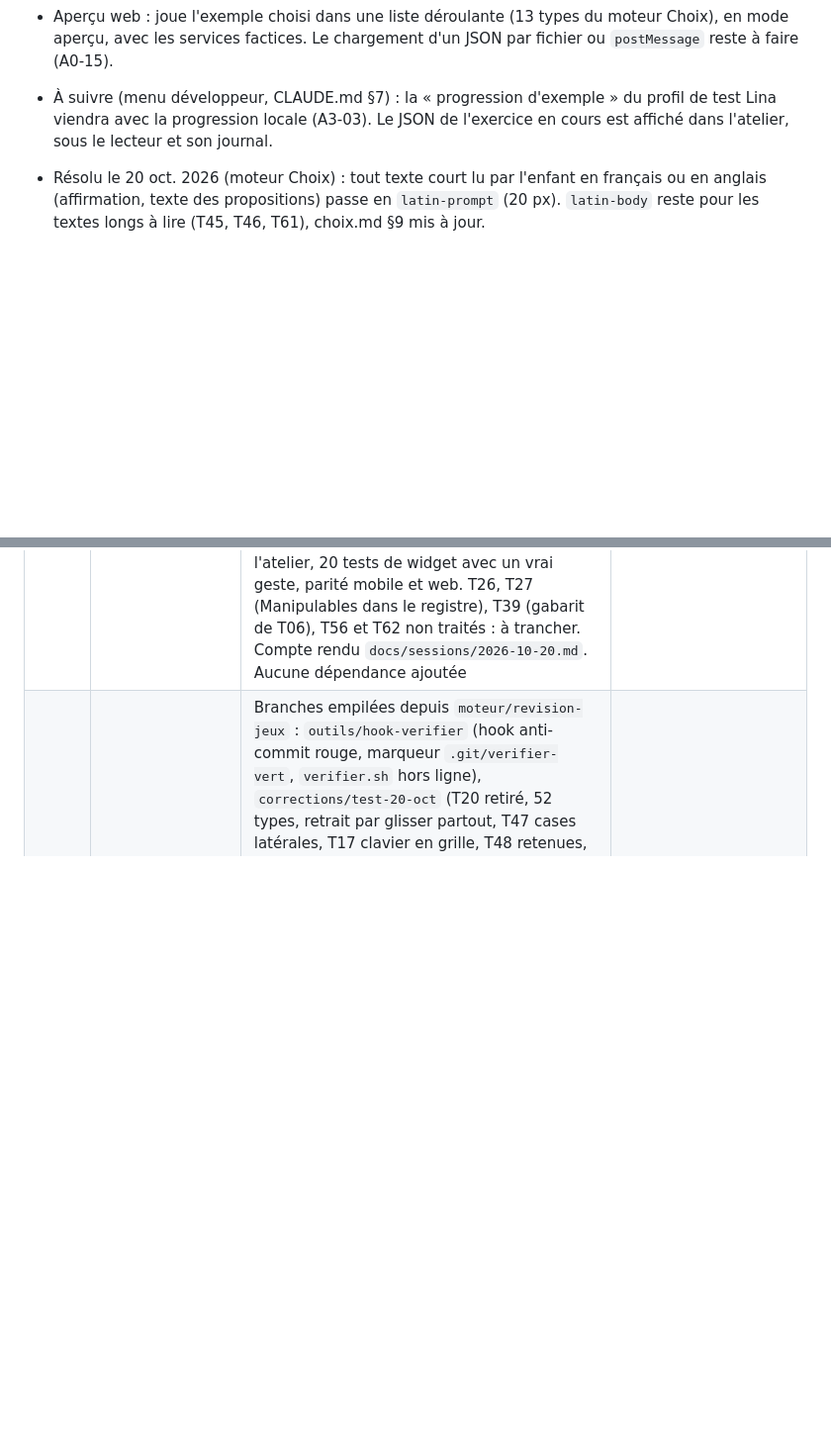
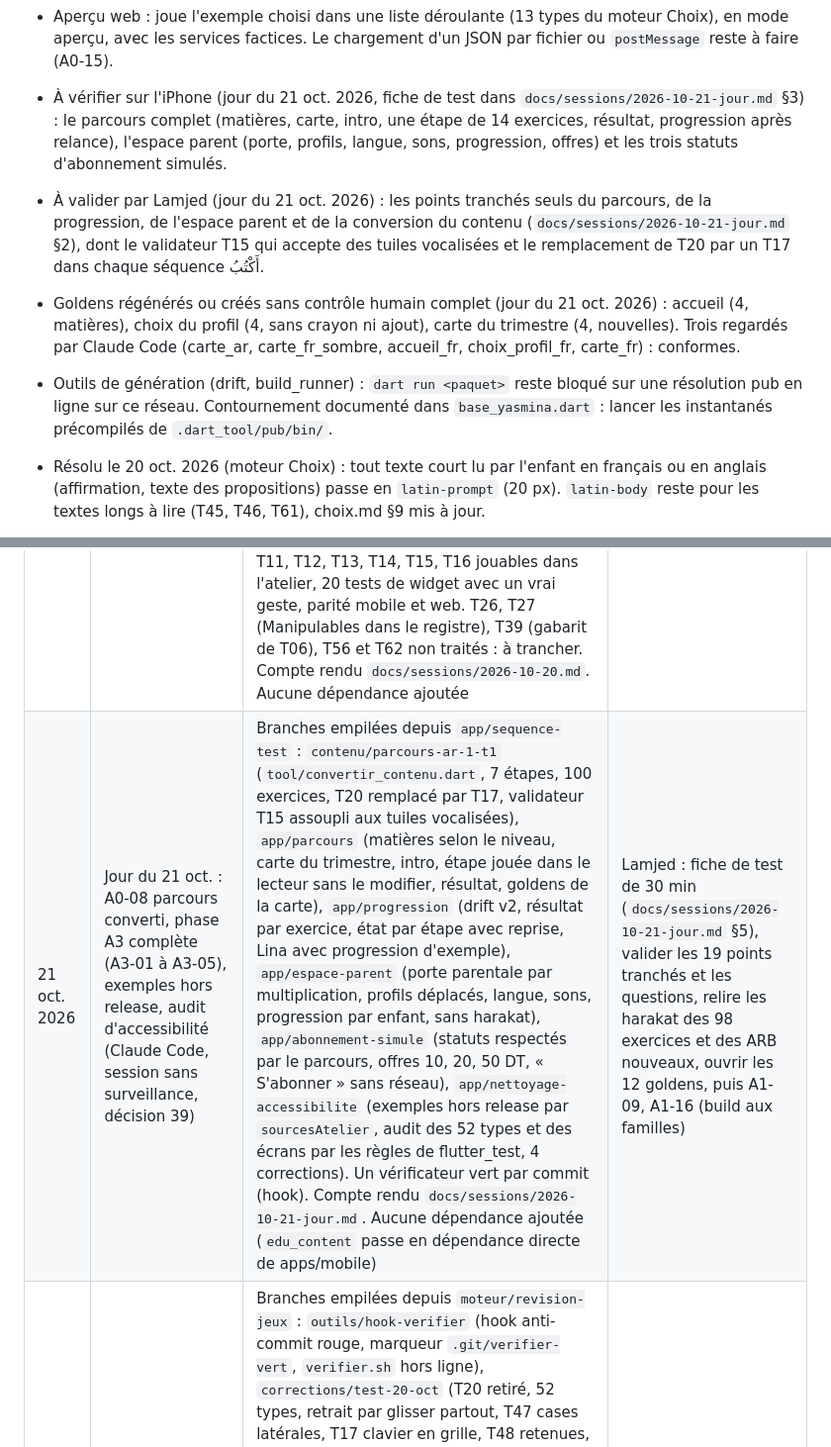
Before and after one commit to chihaoui/yasmina-app, a Markdown page: PROGRESS.md, 2 parts joined by grey strips. Shown at 99% size. Drawn GitHub-style; blank space fills up the shorter version.

```diff
--- a/PROGRESS.md
+++ b/PROGRESS.md
@@ -231,7 +241,10 @@ Après la validation des 52 types dans l'atelier (décision 37) : le parcours, l
 - À vérifier sur l'iPhone (moteur Choix, 20 oct. 2026) : en T19 forme mot, la lettre cible est colorée en bleu par un span séparé du même texte. Contrôler que ت reste liée à ses voisines (كُتُبٌ) dans Noto Naskh. Sinon, colorer le mot entier.
 - À vérifier sur l'iPhone : `AudioMobile` attend désormais la fin de la synthèse (`awaitSpeakCompletion`) pour enchaîner la consigne puis le mot à écouter (T03, T55, T01 orthographe, T19). Contrôler que la réécoute de la consigne coupe bien le mot en cours.
 - Aperçu web : joue l'exemple choisi dans une liste déroulante (13 types du moteur Choix), en mode aperçu, avec les services factices. Le chargement d'un JSON par fichier ou `postMessage` reste à faire (A0-15).
-- À suivre (menu développeur, CLAUDE.md §7) : la « progression d'exemple » du profil de test Lina viendra avec la progression locale (A3-03). Le JSON de l'exercice en cours est affiché dans l'atelier, sous le lecteur et son journal.
+- À vérifier sur l'iPhone (jour du 21 oct. 2026, fiche de test dans `docs/sessions/2026-10-21-jour.md` §3) : le parcours complet (matières, carte, intro, une étape de 14 exercices, résultat, progression après relance), l'espace parent (porte, profils, langue, sons, progression, offres) et les trois statuts d'abonnement simulés.
+- À valider par Lamjed (jour du 21 oct. 2026) : les points tranchés seuls du parcours, de la progression, de l'espace parent et de la conversion du contenu (`docs/sessions/2026-10-21-jour.md` §2), dont le validateur T15 qui accepte des tuiles vocalisées et le remplacement de T20 par un T17 dans chaque séquence أَكْتُبُ.
+- Goldens régénérés ou créés sans contrôle humain complet (jour du 21 oct. 2026) : accueil (4, matières), choix du profil (4, sans crayon ni ajout), carte du trimestre (4, nouvelles). Trois regardés par Claude Code (carte_ar, carte_fr_sombre, accueil_fr, choix_profil_fr, carte_fr) : conformes.
+- Outils de génération (drift, build_runner) : `dart run <paquet>` reste bloqué sur une résolution pub en ligne sur ce réseau. Contournement documenté dans `base_yasmina.dart` : lancer les instantanés précompilés de `.dart_tool/pub/bin/`.
 - Résolu le 20 oct. 2026 (moteur Choix) : tout texte court lu par l'enfant en français ou en anglais (affirmation, texte des propositions) passe en `latin-prompt` (20 px). `latin-body` reste pour les textes longs à lire (T45, T46, T61), choix.md §9 mis à jour.
 - À savoir : dans les tests et les goldens, les emoji s'affichent en carré (le moteur de test n'a pas de police emoji). Sur l'appareil et dans le navigateur, ils s'affichent normalement.
 - Aperçu web : services factices (aucune voix, aucun son) jusqu'à l'implémentation web des services (A0-15).
@@ -275,4 +288,5 @@ Après la validation des 52 types dans l'atelier (décision 37) : le parcours, l
 | 20 oct. 2026 | A1-04 moteur Tracé, T20 (Claude Code, session sans surveillance, après-midi) | Branche `moteur/trace`. Fiche `docs/moteurs/trace.md` en brouillon (11 points tranchés, 8 questions). Schéma `donneesTrace` (lettre, formes avec glyphe, position et traits de guidage normalisés, nom de la lettre), `reponseTrace` (formes à tracer), 6 règles, exemples ب ل م avec traits faits main. Moteur en mode sans note : formes en boutons sans sous-titre, zone de tracé 3 : 2 avec la lettre en naskh, points et flèches dans le sens d'écriture, encre au doigt, Effacer par forme (libellé genré), tolérance d'un quart de largeur, le lecteur verrouille la zone après Continuer. 4 tests de widget avec un vrai geste, parité moteur et aperçu web. Aucune dépendance ajoutée | Relire les traits avec un enseignant, tester le geste sur l'iPhone |
 | 20 oct. 2026 | A1-06 moteur Manipulables, base, étapes a et b et c1 (Claude Code, session sans surveillance, après-midi) | Branche `moteur/manipulables-base`. Fiche `docs/moteurs/manipulables.md` en brouillon (8 points tranchés, 6 questions, sens de la droite configurable). Schéma et validateur pour T25 (`min`, `max`, `pas`, `reperes`, `cible`, `sens`), T27 (`cible`, `canonique`), T51 (`cible`), réponses explicites contrôlées contre la cible, 3 exemples en brouillon, 23 tests du schéma. T25 jouable : droite peinte de gauche à droite, repère glissé avec aimant ou graduation touchée, retour au départ après le 1er essai faux, 3 tests de widget, parité. Aucune dépendance ajoutée | Moteur des 3 types (A1-06, étape c2 : T27 et T51), puis moteur Texte (A1-03) |
 | 20 oct. 2026 | A1-02 moteur Glisser-déposer, étapes a, b et c (Claude Code, session sans surveillance, décision 39) | Branche `proposition/moteur-glisser-deposer`. Fiche en brouillon `docs/moteurs/glisser-deposer.md` (8 types en 5 interactions) et 14 points tranchés seul dans `glisser-deposer-questions.md`. Schéma, 14 règles du validateur, 9 exemples en brouillon (`schema/exemples/glisser-deposer/`), 55 tests. Moteur : `TuileGlissable` (glisser réel, toucher-toucher, retour animé), `ZoneDepot` (pointillé, aimant), contrôleurs d'affectation et d'ordre, son `depot` et vibration, seuls les éléments faux reviennent après le 1er essai (`ControleurReponse.retirerFaux`). T06, T09, T11, T12, T13, T14, T15, T16 jouables dans l'atelier, 20 tests de widget avec un vrai geste, parité mobile et web. T26, T27 (Manipulables dans le registre), T39 (gabarit de T06), T56 et T62 non traités : à trancher. Compte rendu `docs/sessions/2026-10-20.md`. Aucune dépendance ajoutée | Lamjed : fiche de test du soir, valider la fiche du glisser-déposer et les points tranchés, puis moteur Tracé (A1-04) |
+| 21 oct. 2026 | Jour du 21 oct. : A0-08 parcours converti, phase A3 complète (A3-01 à A3-05), exemples hors release, audit d'accessibilité (Claude Code, session sans surveillance, décision 39) | Branches empilées depuis `app/sequence-test` : `contenu/parcours-ar-1-t1` (`tool/convertir_contenu.dart`, 7 étapes, 100 exercices, T20 remplacé par T17, validateur T15 assoupli aux tuiles vocalisées), `app/parcours` (matières selon le niveau, carte du trimestre, intro, étape jouée dans le lecteur sans le modifier, résultat, goldens de la carte), `app/progression` (drift v2, résultat par exercice, état par étape avec reprise, Lina avec progression d'exemple), `app/espace-parent` (porte parentale par multiplication, profils déplacés, langue, sons, progression par enfant, sans harakat), `app/abonnement-simule` (statuts respectés par le parcours, offres 10, 20, 50 DT, « S'abonner » sans réseau), `app/nettoyage-accessibilite` (exemples hors release par `sourcesAtelier`, audit des 52 types et des écrans par les règles de flutter_test, 4 corrections). Un vérificateur vert par commit (hook). Compte rendu `docs/sessions/2026-10-21-jour.md`. Aucune dépendance ajoutée (`edu_content` passe en dépendance directe de apps/mobile) | Lamjed : fiche de test de 30 min (`docs/sessions/2026-10-21-jour.md` §5), valider les 19 points tranchés et les questions, relire les harakat des 98 exercices et des ARB nouveaux, ouvrir les 12 goldens, puis A1-09, A1-16 (build aux familles) |
 | 21 oct. 2026 | Nuit du 20 au 21 oct. : hook, corrections, relecture, lot 2 complet, A1-22, A1-15 (Claude Code, session sans surveillance, décision 39) | Branches empilées depuis `moteur/revision-jeux` : `outils/hook-verifier` (hook anti-commit rouge, marqueur `.git/verifier-vert`, `verifier.sh` hors ligne), `corrections/test-20-oct` (T20 retiré, 52 types, retrait par glisser partout, T47 cases latérales, T17 clavier en grille, T48 retenues, T38 lettre à lettre, T37 grille de 3), `outils/relecture-harakat` (`docs/relecture/harakat.html`), puis le lot 2 : `moteur/manipulables-avances` (T26, T29, T52), `moteur/scene-image-audio` (T53, T54), `moteur/saisie-numerique-avancee` (T49, T50, T63), `moteur/mesure-temps` (T28, T30), `moteur/grille-graphiques` (T31, T32, T33, T60), `moteur/simulateur` (T57, T34), `moteur/recit` (T35) : **52 types jouables sur 52**. `app/sequence-test` : A1-22 séquence de test (bouton « Jouer », séries dans `assets/sequences/tour-1.json`, lecteur enchaîné, bilan de Yasmina) et A1-15 (faite : `parite_types_test.dart`, 4 goldens du lecteur). Un vérificateur vert par commit (hook). Compte rendu `docs/sessions/2026-10-21.md`. Aucune dépendance ajoutée | Lamjed : fiche de test de 90 min (`docs/sessions/2026-10-21.md` §5), valider les fiches du lot 2 et les points tranchés, trier `tour-1.json`, ouvrir les goldens, puis A1-09, A1-16 (build aux familles) |
```
Also changed, not shown: other parts of PROGRESS.md (+20 -10 lines), docs/sessions/2026-10-21-jour.md (added, +109 -0 lines).
